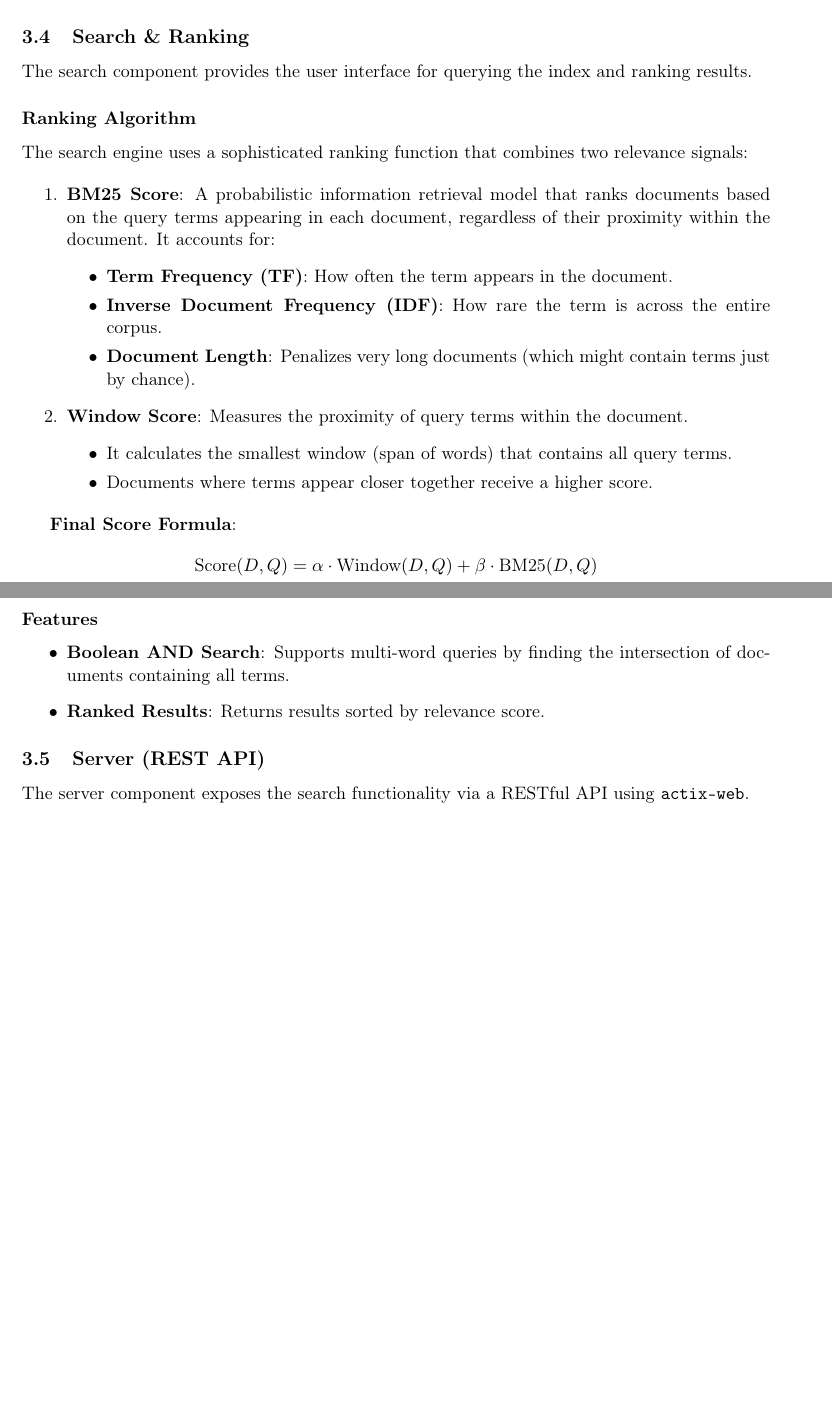
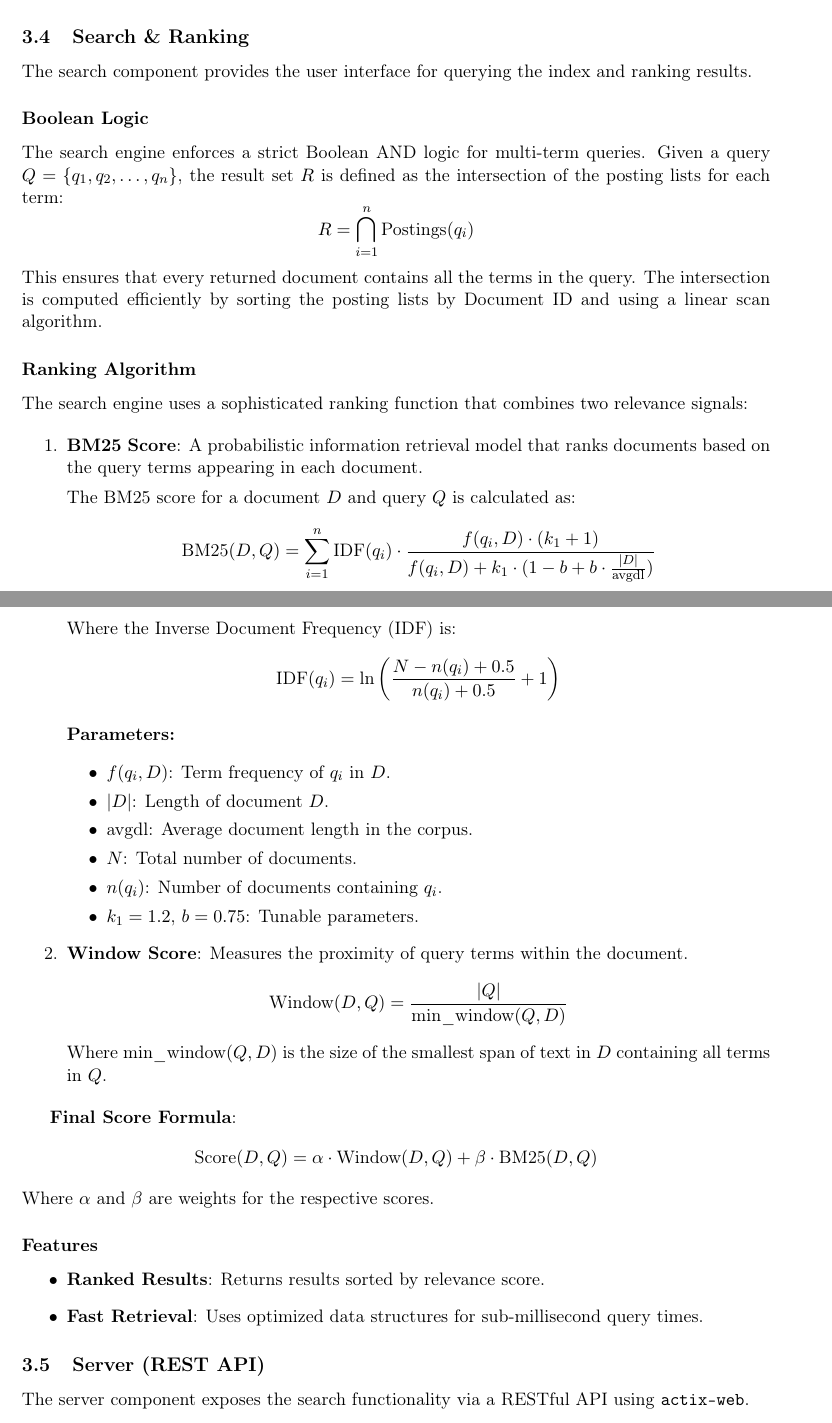
Before and after one commit to pandevim/Search-Engine, a LaTeX document (README.tex): two parts of pages 4 and 5 of 8, joined at a grey line, cut so that both start at the same text, the shorter picture padded with empty space. Compiled offline with pdfLaTeX.

Commit message:
add new test results

```diff
--- a/README.tex
+++ b/README.tex
@@ -153,31 +155,46 @@ Following the standard inverted index design:
 \subsection{Search \& Ranking}
 The search component provides the user interface for querying the index and ranking results.
 
+\subsubsection*{Boolean Logic}
+The search engine enforces a strict Boolean AND logic for multi-term queries. Given a query $Q = \{q_1, q_2, \dots, q_n\}$, the result set $R$ is defined as the intersection of the posting lists for each term:
+\[ R = \bigcap_{i=1}^{n} \text{Postings}(q_i) \]
+This ensures that every returned document contains all the terms in the query. The intersection is computed efficiently by sorting the posting lists by Document ID and using a linear scan algorithm.
+
 \subsubsection*{Ranking Algorithm}
 The search engine uses a sophisticated ranking function that combines two relevance signals:
 
 \begin{enumerate}
-    \item \textbf{BM25 Score}: A probabilistic information retrieval model that ranks documents based on the query terms appearing in each document, regardless of their proximity within the document. It accounts for:
+    \item \textbf{BM25 Score}: A probabilistic information retrieval model that ranks documents based on the query terms appearing in each document.
+
+    The BM25 score for a document $D$ and query $Q$ is calculated as:
+    \[ \text{BM25}(D, Q) = \sum_{i=1}^{n} \text{IDF}(q_i) \cdot \frac{f(q_i, D) \cdot (k_1 + 1)}{f(q_i, D) + k_1 \cdot (1 - b + b \cdot \frac{|D|}{\text{avgdl}})} \]
+
+    Where the Inverse Document Frequency (IDF) is:
+    \[ \text{IDF}(q_i) = \ln \left( \frac{N - n(q_i) + 0.5}{n(q_i) + 0.5} + 1 \right) \]
+
+    \textbf{Parameters:}
     \begin{itemize}
-        \item \textbf{Term Frequency (TF)}: How often the term appears in the document.
-        \item \textbf{Inverse Document Frequency (IDF)}: How rare the term is across the entire corpus.
-        \item \textbf{Document Length}: Penalizes very long documents (which might contain terms just by chance).
+        \item $f(q_i, D)$: Term frequency of $q_i$ in $D$.
+        \item $|D|$: Length of document $D$.
+        \item $\text{avgdl}$: Average document length in the corpus.
+        \item $N$: Total number of documents.
+        \item $n(q_i)$: Number of documents containing $q_i$.
+        \item $k_1 = 1.2$, $b = 0.75$: Tunable parameters.
     \end{itemize}
 
     \item \textbf{Window Score}: Measures the proximity of query terms within the document.
-    \begin{itemize}
-        \item It calculates the smallest window (span of words) that contains all query terms.
-        \item Documents where terms appear closer together receive a higher score.
-    \end{itemize}
+    \[ \text{Window}(D, Q) = \frac{|Q|}{\text{min\_window}(Q, D)} \]
+    Where $\text{min\_window}(Q, D)$ is the size of the smallest span of text in $D$ containing all terms in $Q$.
 \end{enumerate}
 
 \textbf{Final Score Formula}:
 \[ \text{Score}(D, Q) = \alpha \cdot \text{Window}(D, Q) + \beta \cdot \text{BM25}(D, Q) \]
+Where $\alpha$ and $\beta$ are weights for the respective scores.
 
 \subsubsection*{Features}
 \begin{itemize}
-    \item \textbf{Boolean AND Search}: Supports multi-word queries by finding the intersection of documents containing all terms.
     \item \textbf{Ranked Results}: Returns results sorted by relevance score.
+    \item \textbf{Fast Retrieval}: Uses optimized data structures for sub-millisecond query times.
 \end{itemize}
 
 \subsection{Server (REST API)}
```
Also changed, not shown: README.tex (5 more changed lines), 7 other files.
